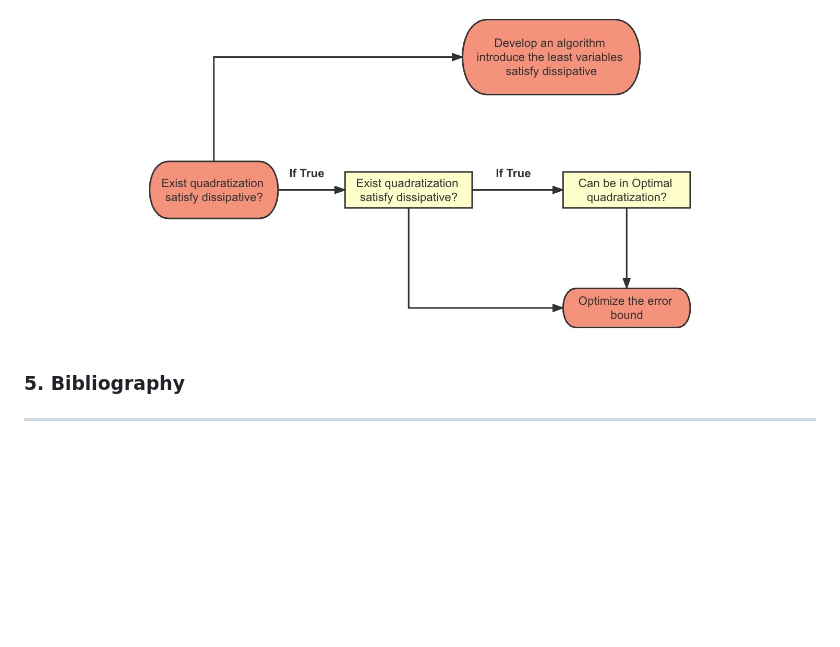
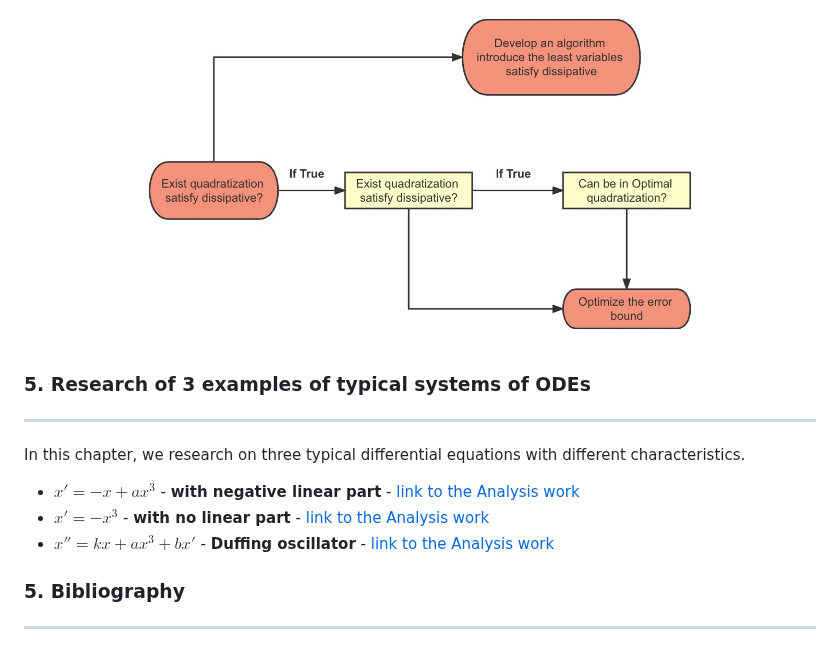
Before and after one commit to yubocai-poly/Reachability-Problem-of-ODE, a Markdown page: README.md, the part around one of its changes. Drawn GitHub-style; blank space fills up the shorter version.

```diff
--- a/README.md
+++ b/README.md
@@ -167,6 +167,17 @@ with $R$ as defined in Definition 3.4. This error bound holds for all $t \geq 0$
 <div align=center>
 <img src="graph/process.jpg" width="580" />
 </div>
+
+### 5. Research of 3 examples of typical systems of ODEs
+
+---
+
+In this chapter, we research on three typical differential equations with different characteristics.
+- $x'=-x+ax^{3}$ - **with negative linear part** - [link to the Analysis work](Reachability/evaluation/Quadra_exmaple/)
+- $x'=-x^{3}$ - **with no linear part** - [link to the Analysis work](Reachability/evaluation/Nonlinear_exmaple/)
+- $x'' = kx+ax^{3}+bx'$ - **Duffing oscillator** - [link to the Analysis work](Reachability/evaluation/System_exmaple/)
+
+
 
 ### 5. Bibliography
 
```
Also changed, not shown: other parts of README.md (+1 -1 lines).
